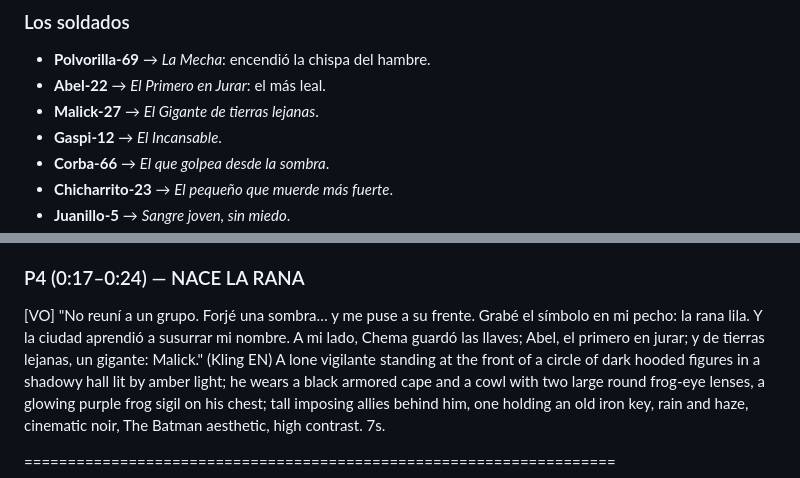
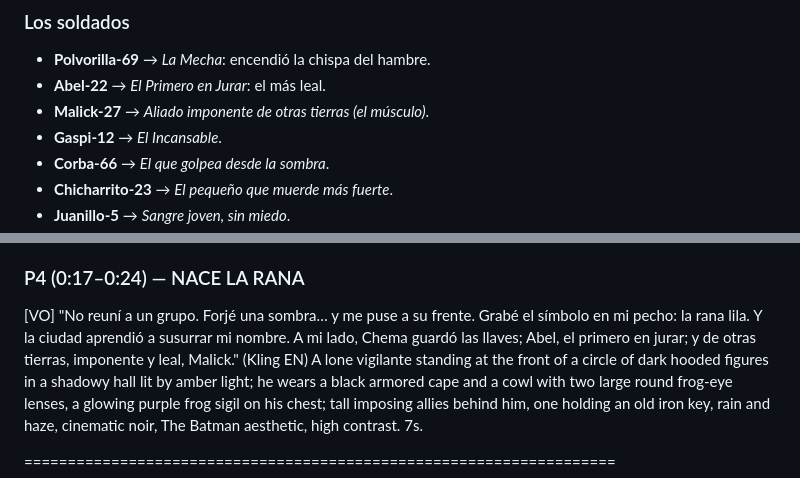
Before and after one commit to miguelAngel299/prueba1, a Markdown page: guion_batman_completo.md, 2 parts joined by grey strips. GitHub-like rendering.

```diff
--- a/guion_batman_completo.md
+++ b/guion_batman_completo.md
@@ -40,7 +40,7 @@ Leyenda: [VO] = voz en off · (Kling EN) = prompt en inglés para generar el cli
 ### Los soldados
 - **Polvorilla-69** → *La Mecha*: encendió la chispa del hambre.
 - **Abel-22** → *El Primero en Jurar*: el más leal.
-- **Malick-27** → *El Gigante de tierras lejanas*.
+- **Malick-27** → *Aliado imponente de otras tierras (el músculo)*.
 - **Gaspi-12** → *El Incansable*.
 - **Corba-66** → *El que golpea desde la sombra*.
 - **Chicharrito-23** → *El pequeño que muerde más fuerte*.
@@ -72,7 +72,7 @@ Leyenda: [VO] = voz en off · (Kling EN) = prompt en inglés para generar el cli
 (Kling EN) Two hooded silhouettes bent over an old map lit by a single cold lamp in a dark room, heavy rain against a window, a second figure standing guard behind, noir Gotham atmosphere, faint purple hue, high contrast, ominous. 7s.
 
 ### P4 (0:17–0:24) — NACE LA RANA
-[VO] "No reuní a un grupo. Forjé una sombra… y me puse a su frente. Grabé el símbolo en mi pecho: la rana lila. Y la ciudad aprendió a susurrar mi nombre. A mi lado, Chema guardó las llaves; Abel, el primero en jurar; y de tierras lejanas, un gigante: Malick."
+[VO] "No reuní a un grupo. Forjé una sombra… y me puse a su frente. Grabé el símbolo en mi pecho: la rana lila. Y la ciudad aprendió a susurrar mi nombre. A mi lado, Chema guardó las llaves; Abel, el primero en jurar; y de otras tierras, imponente y leal, Malick."
 (Kling EN) A lone vigilante standing at the front of a circle of dark hooded figures in a shadowy hall lit by amber light; he wears a black armored cape and a cowl with two large round frog-eye lenses, a glowing purple frog sigil on his chest; tall imposing allies behind him, one holding an old iron key, rain and haze, cinematic noir, The Batman aesthetic, high contrast. 7s.
 
 ====================================================================
```
Also changed, not shown: hoja_rodaje.md (+5 -5 lines), texto_voz_jellypop_batman.md (+2 -2 lines).
